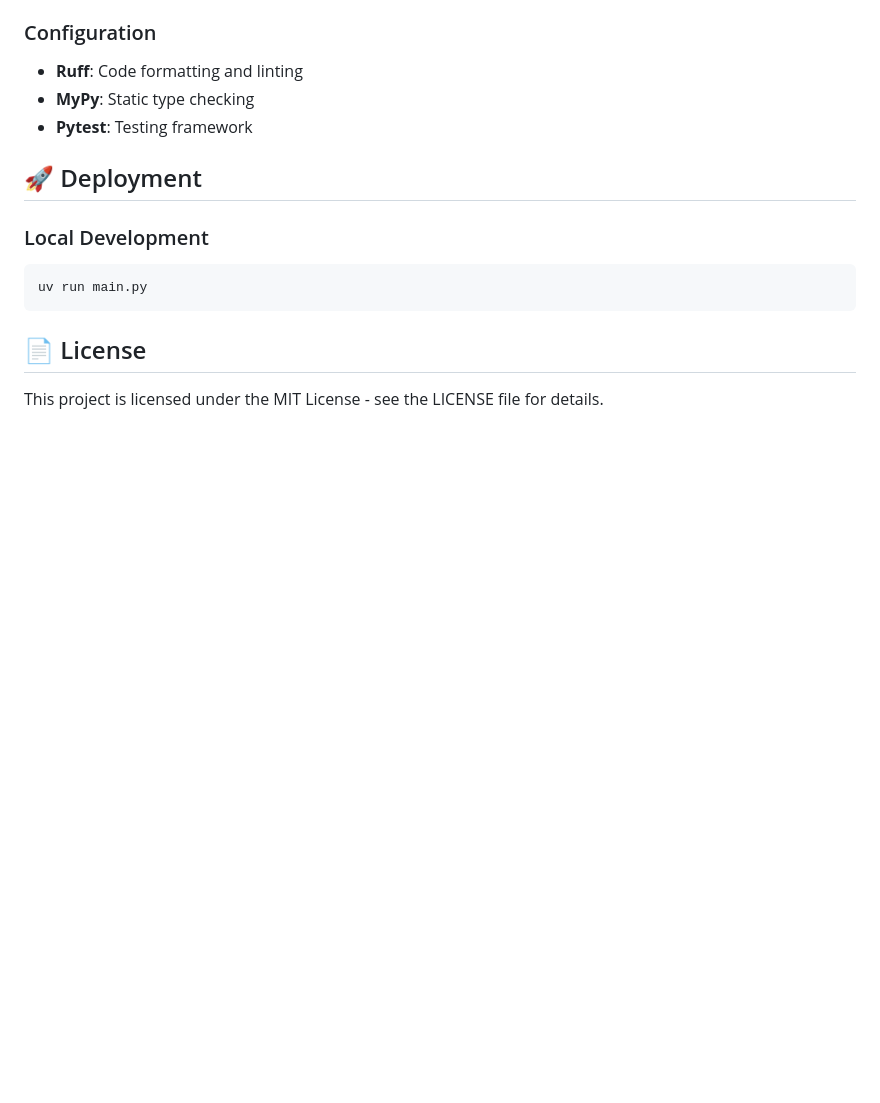
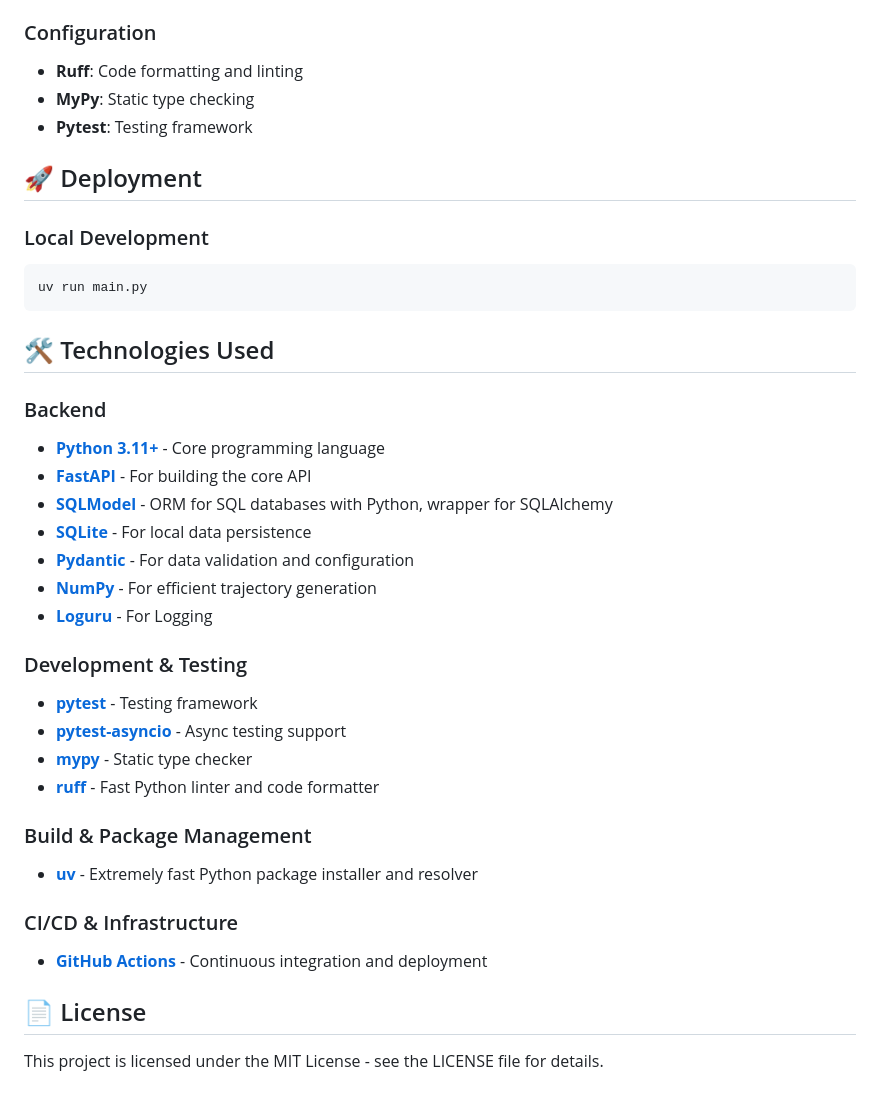
Before and after one commit to Zingzy/wall-finishing-robot, a Markdown page: README.md, the part around the change. GitHub-like rendering; blank space fills up the shorter version.

Commit message:
Add technologies used section to README.md, detailing backend, development, testing, build management, and CI/CD tools.

````diff
--- a/README.md
+++ b/README.md
@@ -255,6 +255,29 @@ uv run mypy src --ignore-missing-imports
 uv run main.py
 ```
 
+## 🛠️ Technologies Used
+
+### Backend
+- **[Python 3.11+](https://python.org)** - Core programming language
+- **[FastAPI](https://fastapi.tiangolo.com/)** - For building the core API
+- **[SQLModel](https://sqlmodel.tiangolo.com/)** - ORM for SQL databases with Python, wrapper for SQLAlchemy
+- **[SQLite](https://sqlite.org/)** - For local data persistence
+- **[Pydantic](https://pydantic.dev/)** - For data validation and configuration
+- **[NumPy](https://numpy.org/)** - For efficient trajectory generation
+- **[Loguru](https://loguru.readthedocs.io/)** - For Logging
+
+### Development & Testing
+- **[pytest](https://pytest.org/)** - Testing framework
+- **[pytest-asyncio](https://pytest-asyncio.readthedocs.io/)** - Async testing support
+- **[mypy](https://mypy.readthedocs.io/)** - Static type checker
+- **[ruff](https://ruff.rs/)** - Fast Python linter and code formatter
+
+### Build & Package Management
+- **[uv](https://docs.astral.sh/uv/)** - Extremely fast Python package installer and resolver
+
+### CI/CD & Infrastructure
+- **[GitHub Actions](https://github.com/features/actions)** - Continuous integration and deployment
+
 ## 📄 License
 
 This project is licensed under the MIT License - see the LICENSE file for details.
````
